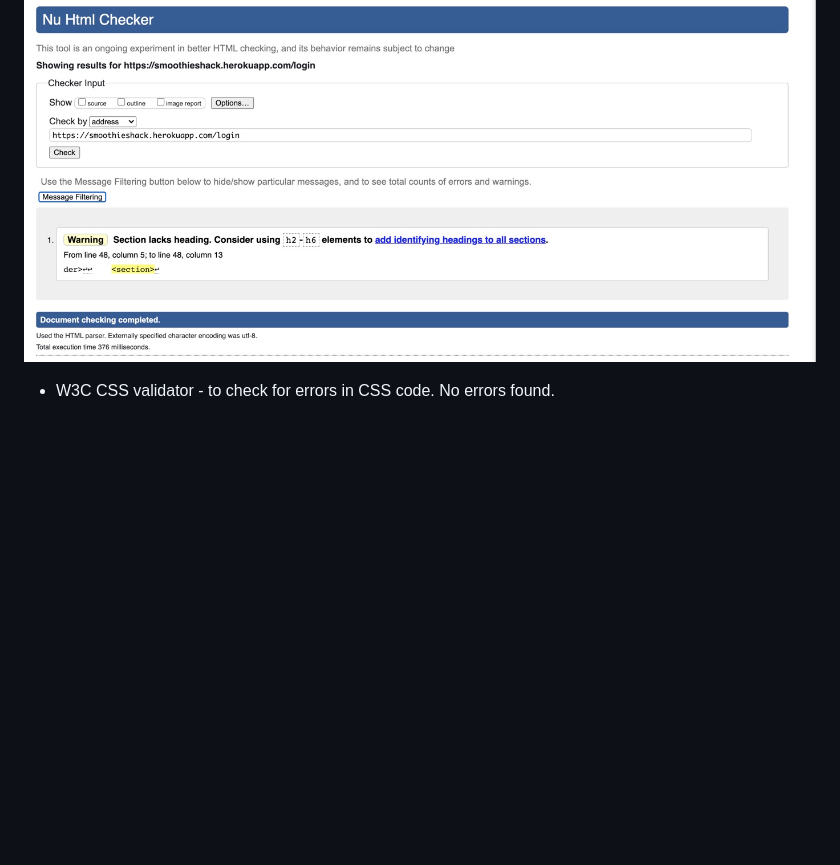
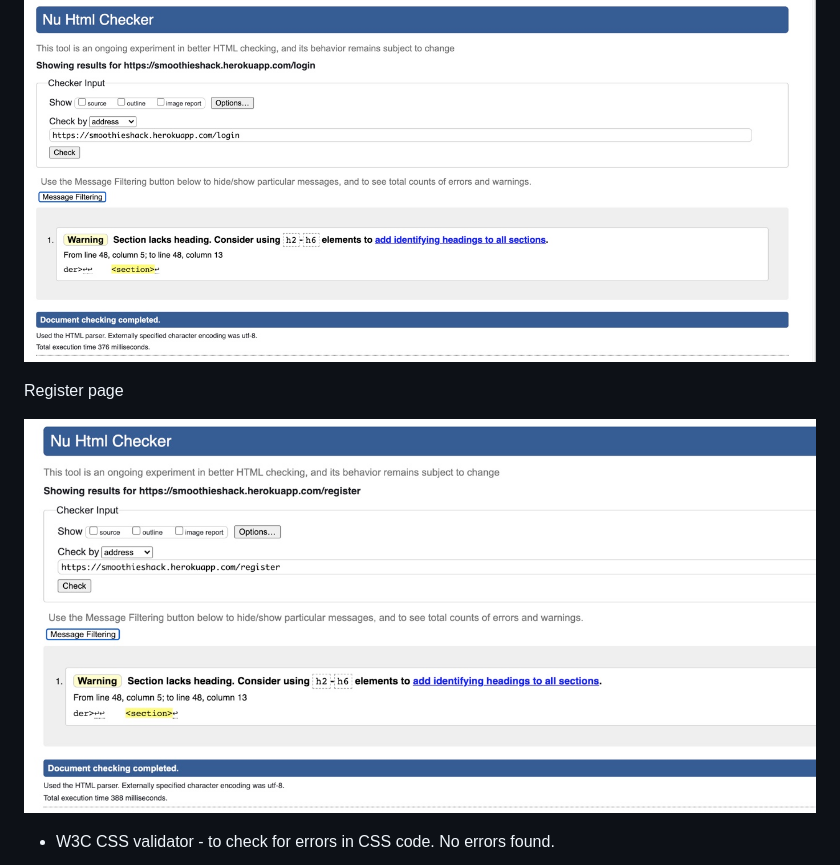
Before and after one commit to AndrewDarwin/ms3smoothieshack, a Markdown page: README.md, the part around the change. Rendered like a GitHub page; pictures changed too: assets/images/htmlcodechecker-register.jpg (added); blank space fills up the shorter version.

Commit message:
added more testing to README

```diff
--- a/README.md
+++ b/README.md
@@ -186,6 +186,10 @@ Edit Recipe page
 Login page
 
 ![](assets/images/htmlcodechecker-login.jpg)
+
+Register page
+
+![](assets/images/htmlcodechecker-register.jpg)
 
 * W3C CSS validator - to check for errors in CSS code. No errors found.
 
```
